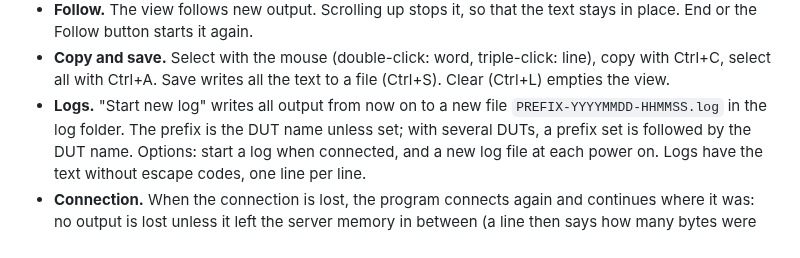
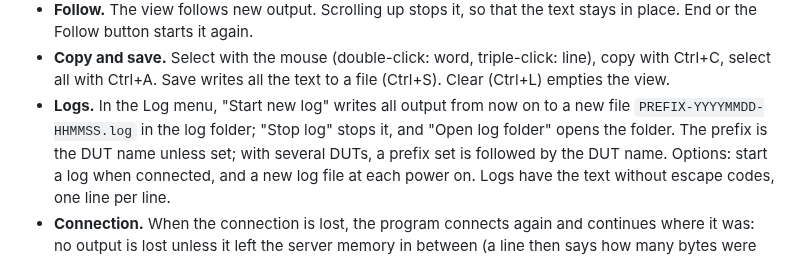
Before and after one commit to sonatique/BooBoot, a Markdown page: docs/console.md, the part around one of its changes. Drawn GitHub-style.

```diff
--- a/docs/console.md
+++ b/docs/console.md
@@ -26,8 +26,9 @@ To watch with nothing to install, the BooBoot server also has a
 - **Copy and save.** Select with the mouse (double-click: word, triple-click:
   line), copy with Ctrl+C, select all with Ctrl+A. Save writes all the text
   to a file (Ctrl+S). Clear (Ctrl+L) empties the view.
-- **Logs.** "Start new log" writes all output from now on to a new file
-  `PREFIX-YYYYMMDD-HHMMSS.log` in the log folder. The prefix is the DUT name
+- **Logs.** In the Log menu, "Start new log" writes all output from now on to
+  a new file `PREFIX-YYYYMMDD-HHMMSS.log` in the log folder; "Stop log" stops
+  it, and "Open log folder" opens the folder. The prefix is the DUT name
   unless set; with several DUTs, a prefix set is followed by the DUT name.
   Options: start a log when connected, and a new log file at each power on.
   Logs have the text without escape codes, one line per line.
```
Also changed, not shown: other parts of docs/console.md (+19 -4 lines), docs/web.md (+13 -3 lines), docs/console.png, docs/web.png, 8 other files.
